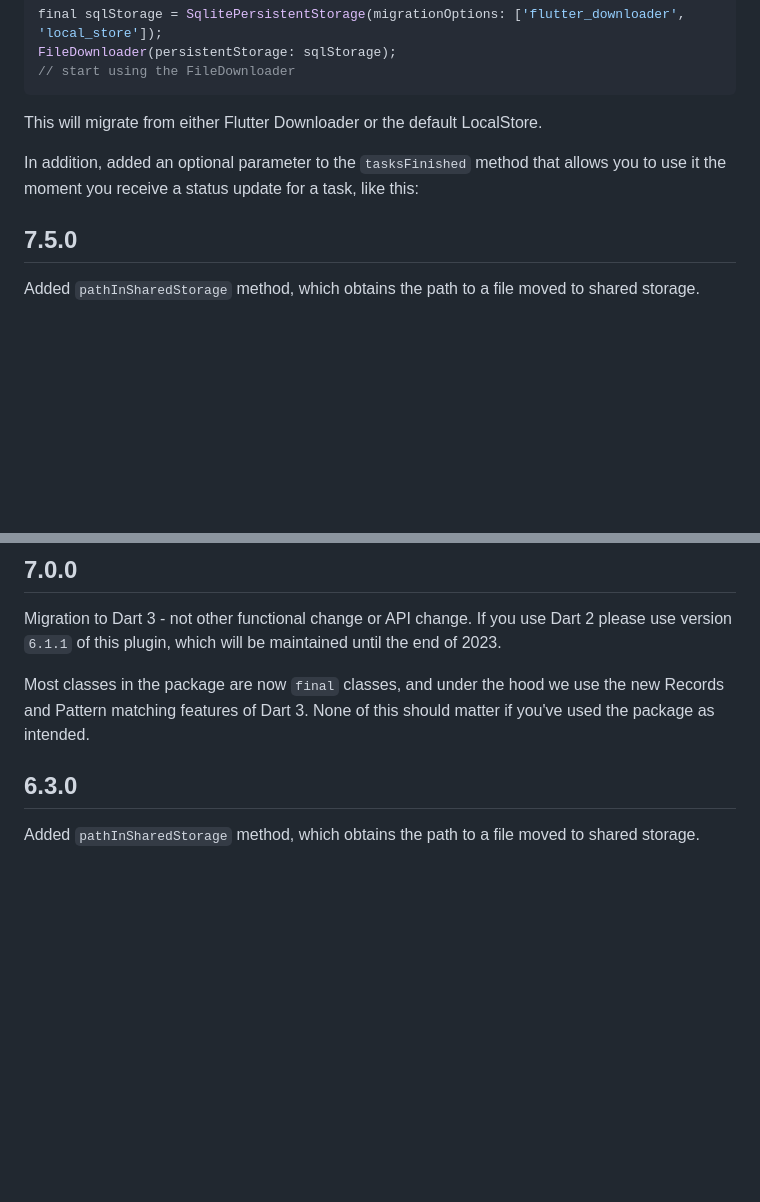
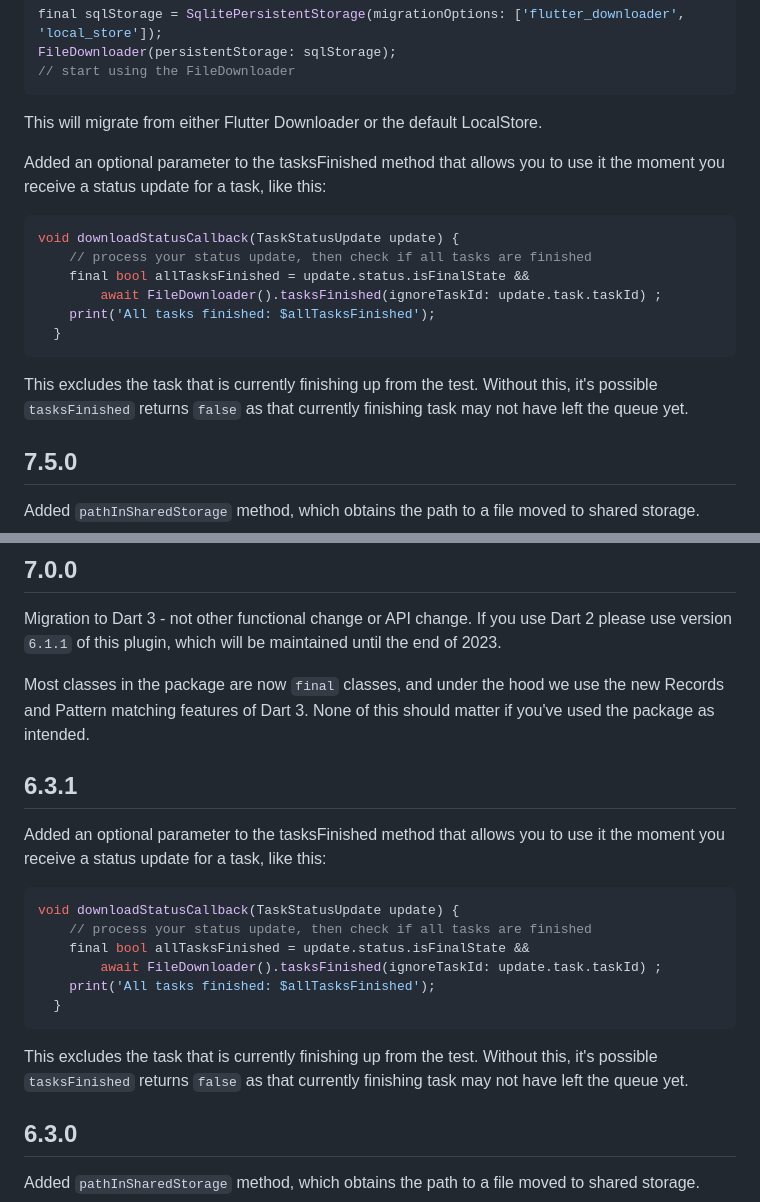
Before and after one commit to 781flyingdutchman/background_downloader, a Markdown page: CHANGELOG.md, 2 parts joined by grey strips. Rendered like a GitHub page; blank space fills up the shorter version.

Commit message:
CHANGELOG.md update to stay consistent with V6

````diff
--- a/CHANGELOG.md
+++ b/CHANGELOG.md
@@ -11,8 +11,16 @@ FileDownloader(persistentStorage: sqlStorage);
 
 This will migrate from either Flutter Downloader or the default LocalStore.
 
-In addition, added an optional parameter to the `tasksFinished` method that allows you to use it the moment you receive a status update for a task, like this:
-
+Added an optional parameter to the tasksFinished method that allows you to use it the moment you receive a status update for a task, like this:
+```dart
+void downloadStatusCallback(TaskStatusUpdate update) {
+    // process your status update, then check if all tasks are finished
+    final bool allTasksFinished = update.status.isFinalState &&
+        await FileDownloader().tasksFinished(ignoreTaskId: update.task.taskId) ;
+    print('All tasks finished: $allTasksFinished');
+  }
+```
+This excludes the task that is currently finishing up from the test. Without this, it's possible `tasksFinished` returns `false` as that currently finishing task may not have left the queue yet.
 
 ## 7.5.0
 
@@ -103,6 +111,19 @@ Further Dart 3 changes (not visible to user).
 Migration to Dart 3 - not other functional change or API change.  If you use Dart 2 please use version `6.1.1` of this plugin, which will be maintained until the end of 2023.
 
 Most classes in the package are now `final` classes, and under the hood we use the new Records and Pattern matching features of Dart 3. None of this should matter if you've used the package as intended.
+
+## 6.3.1
+
+Added an optional parameter to the tasksFinished method that allows you to use it the moment you receive a status update for a task, like this:
+```dart
+void downloadStatusCallback(TaskStatusUpdate update) {
+    // process your status update, then check if all tasks are finished
+    final bool allTasksFinished = update.status.isFinalState &&
+        await FileDownloader().tasksFinished(ignoreTaskId: update.task.taskId) ;
+    print('All tasks finished: $allTasksFinished');
+  }
+```
+This excludes the task that is currently finishing up from the test. Without this, it's possible `tasksFinished` returns `false` as that currently finishing task may not have left the queue yet.
 
 ## 6.3.0
 
````
